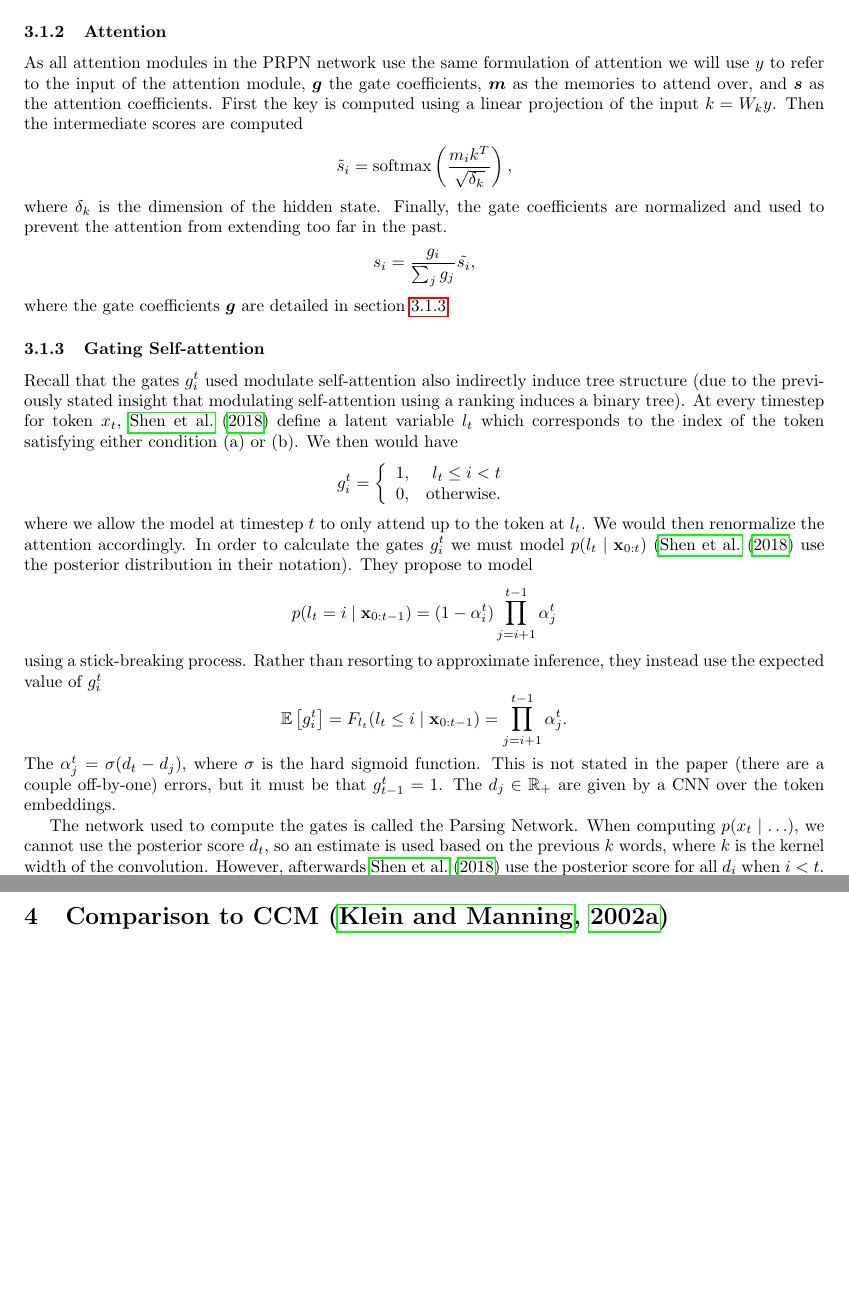
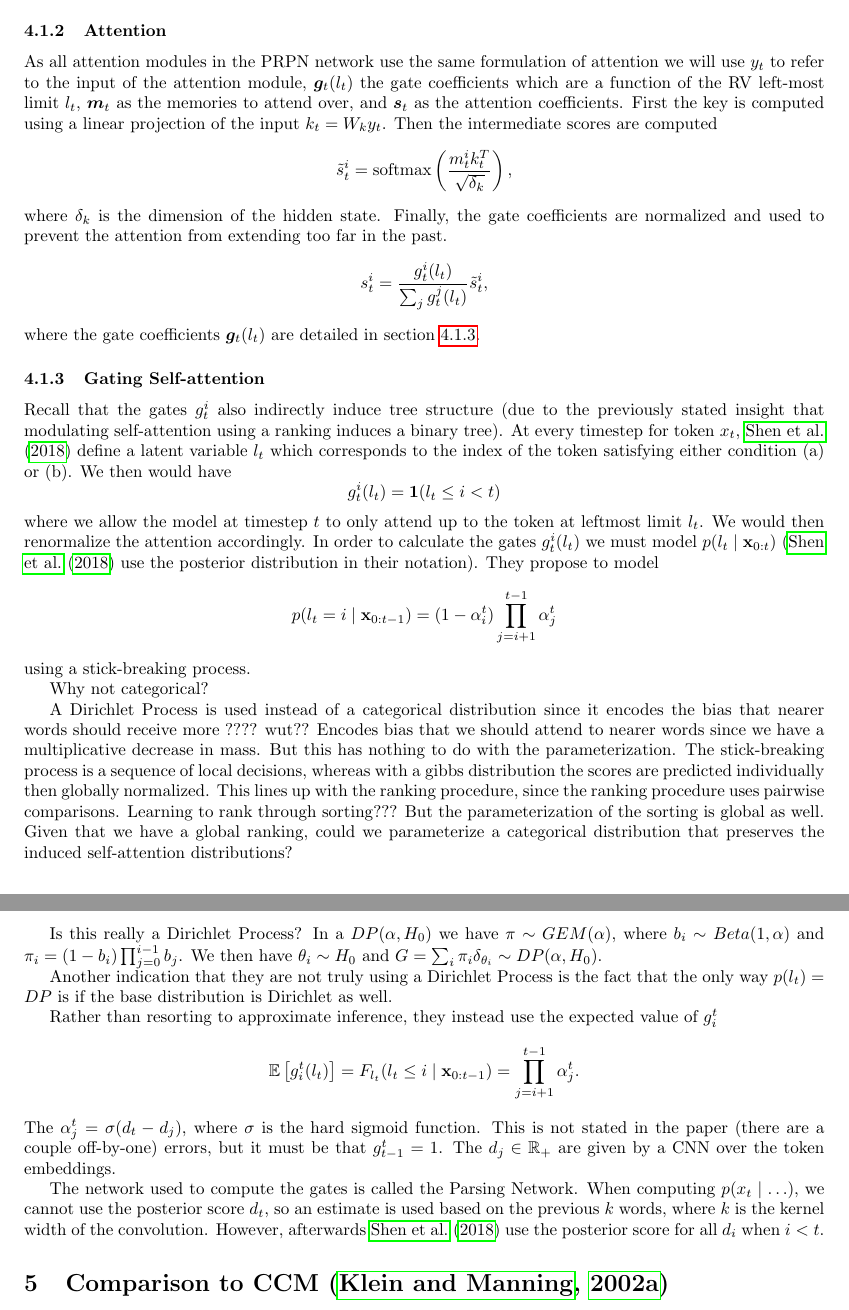
Before and after one commit to justinchiu/3, a LaTeX document (writeup/w.tex): two parts of pages 2 and 3 of 4, joined at a grey line, cut so that both start at the same text, the shorter picture padded with empty space. Compiled offline with pdfLaTeX.

Commit message:
lol dirichlet

```diff
--- a/writeup/w.tex
+++ b/writeup/w.tex
@@ -143,38 +145,60 @@ output of a previous LSTMN layer.
 \subsubsection{Attention}
 \label{subsec:attn}
 As all attention modules in the PRPN network use the same formulation of attention we will use
-$y$ to refer to the input of the attention module, $\bm{g}$ the gate coefficients,
-$\bm{m}$ as the memories to attend over, and $\bm{s}$ as the attention coefficients.
-First the key is computed using a linear projection of the input $k = W_ky$.
+$y_t$ to refer to the input of the attention module,
+$\bm{g}_t(l_t)$ the gate coefficients which are a function of the RV left-most limit $l_t$,
+$\bm{m}_t$ as the memories to attend over, and $\bm{s}_t$ as the attention coefficients.
+First the key is computed using a linear projection of the input $k_t = W_ky_t$.
 Then the intermediate scores are computed
-$$\tilde{s}_i = \textrm{softmax}\left(\frac{m_ik^T}{\sqrt{\delta_k}}\right),$$
+$$\tilde{s}^i_t = \textrm{softmax}\left(\frac{m^i_tk^T_t}{\sqrt{\delta_k}}\right),$$
 where $\delta_k$ is the dimension of the hidden state.
 Finally, the gate coefficients are normalized and used to prevent the attention from
 extending too far in the past.
-$$s_i = \frac{g_i}{\sum_jg_j}\tilde{s_i},$$
-where the gate coefficients $\bm{g}$ are detailed in section~\ref{subsec:gates}.
+$$s^i_t = \frac{g^i_t(l_t)}{\sum_jg^j_t(l_t)}\tilde{s}^i_t,$$
+where the gate coefficients $\bm{g}_t(l_t)$ are detailed in section~\ref{subsec:gates}.
 
 \subsubsection{Gating Self-attention}
 \label{subsec:gates}
-Recall that the gates $g_i^t$ used modulate self-attention also indirectly induce tree structure
+Recall that the gates $g^i_t$ also indirectly induce tree structure
 (due to the previously stated insight that modulating self-attention
 using a ranking induces a binary tree).
 At every timestep for token $x_t$,
 \citet{shen2018prpn} define a latent variable $l_t$ which corresponds to the index of the
 token satisfying either condition (a) or (b).
-We then would have $$g_i^t = \left\{\begin{array}{lr}
-1, & l_t \le i < t\\
-0, & \textrm{otherwise.}
-\end{array}\right.$$
-where we allow the model at timestep $t$ to only attend up to the token at $l_t$.
+We then would have $$g^i_t(l_t) = \mathbf{1}(l_t \le i < t)$$
+where we allow the model at timestep $t$ to only attend up to the token at leftmost limit $l_t$.
 We would then renormalize the attention accordingly.
-In order to calculate the gates $g_i^t$ we must model $p(l_t\mid\bx_{0:t})$
+In order to calculate the gates $g^i_t(l_t)$ we must model $p(l_t\mid\bx_{0:t})$
 (\citet{shen2018prpn} use the posterior distribution in their notation).
 They propose to model
 $$p(l_t=i\mid\bx_{0:t-1})=(1-\alpha_i^t)\prod_{j=i+1}^{t-1}\alpha_j^t$$
 using a stick-breaking process.
+
+Why not categorical?
+
+A Dirichlet Process is used instead of a categorical distribution since it encodes the bias that
+nearer words should receive more ???? wut??
+Encodes bias that we should attend to nearer words since we have a multiplicative
+decrease in mass.
+But this has nothing to do with the parameterization.
+The stick-breaking process is a sequence of local decisions,
+whereas with a gibbs distribution the scores are predicted individually then globally normalized.
+This lines up with the ranking procedure, since the ranking procedure uses pairwise comparisons.
+Learning to rank through sorting???
+But the parameterization of the sorting is global as well.
+Given that we have a global ranking, could we parameterize a categorical distribution
+that preserves the induced self-attention distributions?
+
+Is this really a Dirichlet Process?
+In a $DP(\alpha, H_0)$ we have $\pi \sim GEM(\alpha)$,
+where $b_i \sim Beta(1,\alpha)$ and $\pi_i = (1-b_i)\prod_{j=0}^{i-1}b_j$.
+We then have $\theta_i\sim H_0$ and $G = \sum_i\pi_i\delta_{\theta_i}\sim DP(\alpha, H_0)$.
+
+Another indication that they are not truly using a Dirichlet Process is the fact that
+the only way $p(l_t) = DP$ is if the base distribution is Dirichlet as well.
+
 Rather than resorting to approximate inference, they instead use the expected value of $g_i^t$
-$$\E{g_i^t} = F_{l_t}(l_t \le i\mid\bx_{0:t-1}) = \prod_{j=i+1}^{t-1}\alpha_j^t.$$
+$$\E{g_i^t(l_t)} = F_{l_t}(l_t \le i\mid\bx_{0:t-1}) = \prod_{j=i+1}^{t-1}\alpha_j^t.$$
 The $\alpha_j^t = \sigma(d_t - d_j)$, where $\sigma$ is the hard sigmoid function.
 This is not stated in the paper (there are a couple off-by-one) errors,
 but it must be that $g_{t-1}^t = 1$.
```
Also changed, not shown: writeup/w.pdf, writeup/w.tex (2 more changed lines).
